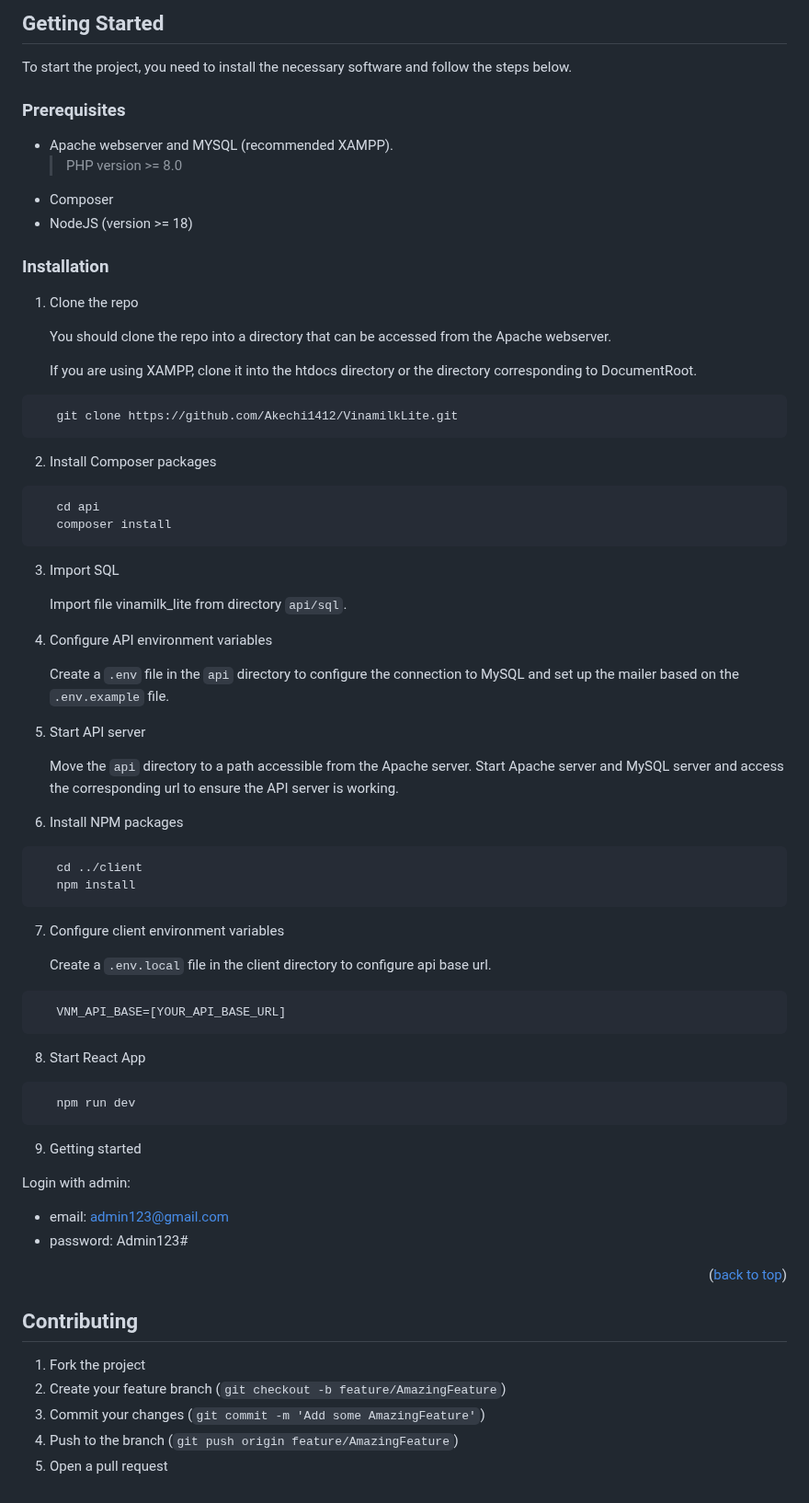
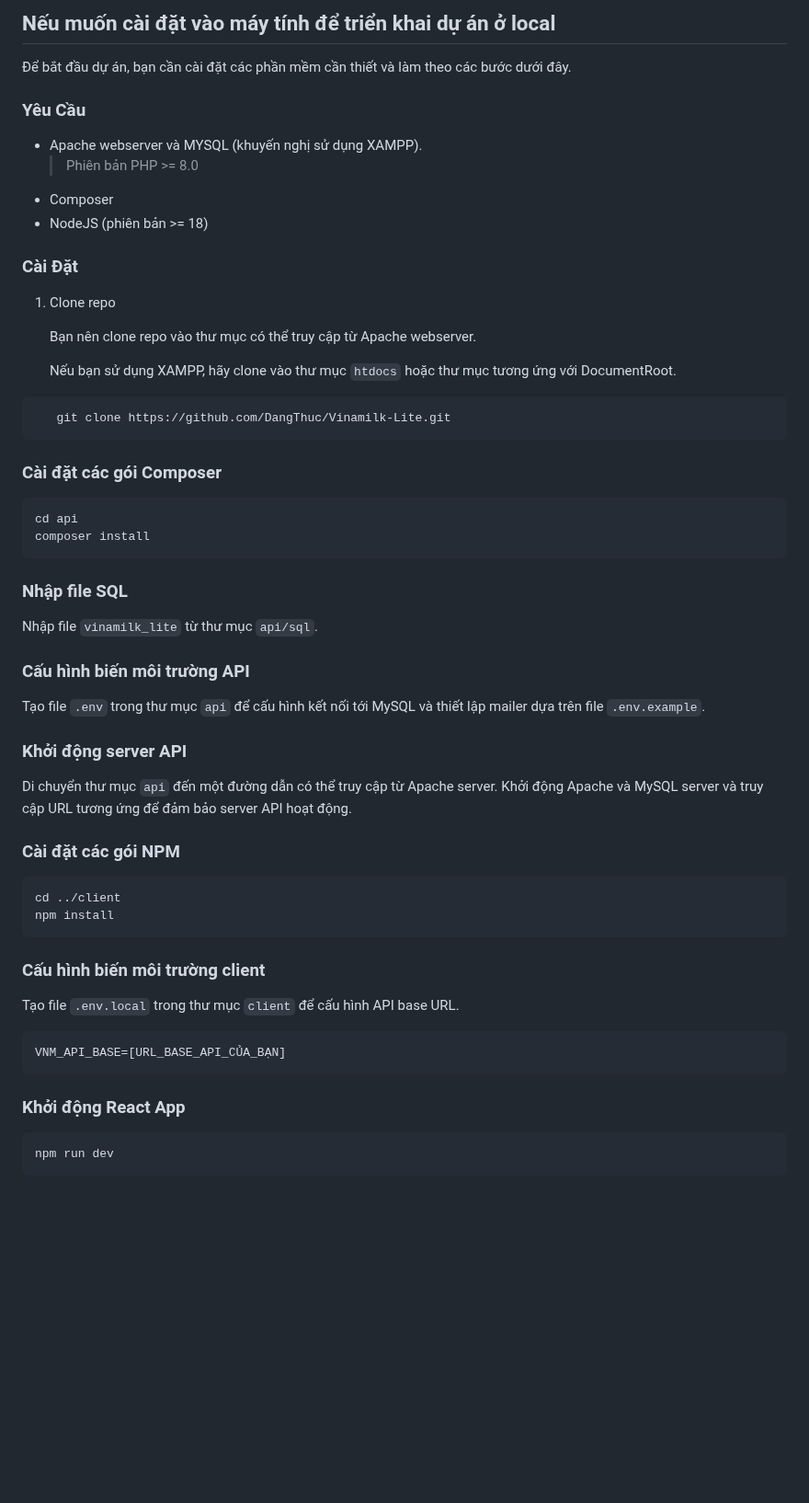
Before and after one commit to 3KAER/Vinamilk-Lite, a Markdown page: README.md, the part around one of its changes. Shown at 92% size. GitHub-like rendering; blank space fills up the shorter version.

````diff
--- a/README.md
+++ b/README.md
@@ -27,95 +99,63 @@ This project was carried out as an assignment for the Web Programming course and
 
-## Getting Started
+## Nếu muốn cài đặt vào máy tính để triển khai dự án ở local
 
-To start the project, you need to install the necessary software and follow the steps below.
+Để bắt đầu dự án, bạn cần cài đặt các phần mềm cần thiết và làm theo các bước dưới đây.
 
-### Prerequisites
+### Yêu Cầu
 
-- Apache webserver and MYSQL (recommended XAMPP).
-  > PHP version >= 8.0
+- Apache webserver và MYSQL (khuyến nghị sử dụng XAMPP).
+  > Phiên bản PHP >= 8.0
 - Composer
-- NodeJS (version >= 18)
+- NodeJS (phiên bản >= 18)
 
-### Installation
+### Cài Đặt
 
-1. Clone the repo
+1. Clone repo
 
-   You should clone the repo into a directory that can be accessed from the Apache webserver.
+   Bạn nên clone repo vào thư mục có thể truy cập từ Apache webserver.
 
-   If you are using XAMPP, clone it into the htdocs directory or the directory corresponding to DocumentRoot.
+   Nếu bạn sử dụng XAMPP, hãy clone vào thư mục `htdocs` hoặc thư mục tương ứng với DocumentRoot.
 
 ```sh
-   git clone https://github.com/Akechi1412/VinamilkLite.git
+   git clone https://github.com/DangThuc/Vinamilk-Lite.git
 ```
 
-2. Install Composer packages
+### Cài đặt các gói Composer
 
 ```sh
-   cd api
-   composer install
+cd api
+composer install
 ```
 
-3. Import SQL
+### Nhập file SQL
 
-   Import file vinamilk_lite from directory `api/sql`.
+Nhập file `vinamilk_lite` từ thư mục `api/sql`.
 
-4. Configure API environment variables
+### Cấu hình biến môi trường API
 
-   Create a `.env` file in the `api` directory to configure the connection to MySQL and set up the mailer based on the `.env.example` file.
+Tạo file `.env` trong thư mục `api` để cấu hình kết nối tới MySQL và thiết lập mailer dựa trên file `.env.example`.
 
-5. Start API server
+### Khởi động server API
 
-   Move the `api` directory to a path accessible from the Apache server.
-   Start Apache server and MySQL server and access the corresponding url to ensure the API server is working.
+Di chuyển thư mục `api` đến một đường dẫn có thể truy cập từ Apache server. Khởi động Apache và MySQL server và truy cập URL tương ứng để đảm bảo server API hoạt động.
 
-6. Install NPM packages
+### Cài đặt các gói NPM
 
 ```sh
-   cd ../client
-   npm install
+cd ../client
+npm install
 ```
 
-7. Configure client environment variables
+### Cấu hình biến môi trường client
 
-   Create a `.env.local` file in the client directory to configure api base url.
+Tạo file `.env.local` trong thư mục `client` để cấu hình API base URL.
 
 ```sh
-   VNM_API_BASE=[YOUR_API_BASE_URL]
+VNM_API_BASE=[URL_BASE_API_CỦA_BẠN]
 ```
 
-8. Start React App
+### Khởi động React App
 
 ```sh
-   npm run dev
+npm run dev
 ```
-
-9. Getting started
-
-Login with admin:
-
-- email: admin123@gmail.com
-- password: Admin123#
-
-<p align="right">(<a href="#readme-top">back to top</a>)</p>
-
-<!-- CONTRIBUTING -->
-
-## Contributing
-
-1. Fork the project
-2. Create your feature branch (`git checkout -b feature/AmazingFeature`)
-3. Commit your changes (`git commit -m 'Add some AmazingFeature'`)
-4. Push to the branch (`git push origin feature/AmazingFeature`)
-5. Open a pull request
-
-<!-- MARKDOWN LINKS & IMAGES -->
-<!-- https://www.markdownguide.org/basic-syntax/#reference-style-links -->
-
-[PHP]: https://www.php.net/images/logos/php-power-micro.png
-[PHP-url]: https://www.php.net/
-[mysql]: https://img.shields.io/badge/mysql-4479A1?style=flat&logo=mysql&logoColor=white
-[mysql-url]: https://www.mysql.com/
-[React.js]: https://img.shields.io/badge/React-20232A?style=for-the-badge&logo=react&logoColor=61DAFB
-[React-url]: https://reactjs.org/
-[Tailwind.css]: https://img.shields.io/badge/tailwindcss-0F172A?&logo=tailwindcss
-[Tailwind-url]: https://tailwindcss.com/
````
Also changed, not shown: other parts of README.md (+82 -10 lines).
